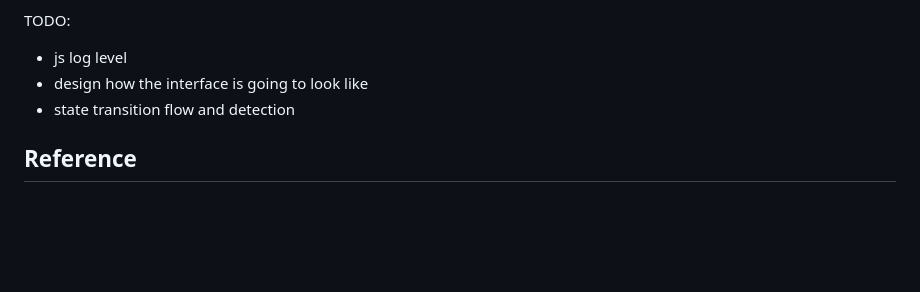
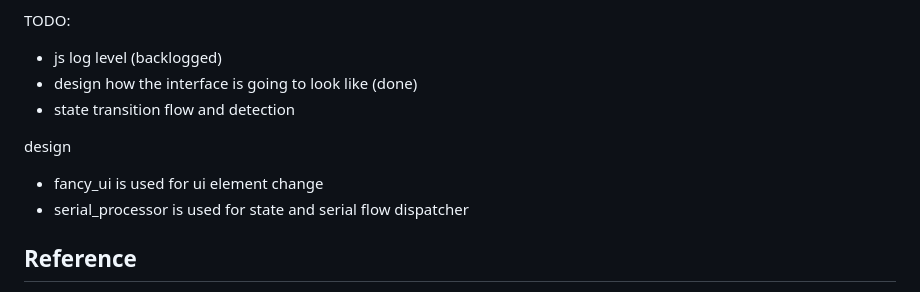
Before and after one commit to urfdvw/notes, a Markdown page: projects/20230212CircuitPython-Fancy-Console/readme.md, the part around the change. Rendered like a GitHub page; blank space fills up the shorter version.

```diff
--- a/projects/20230212CircuitPython-Fancy-Console/readme.md
+++ b/projects/20230212CircuitPython-Fancy-Console/readme.md
@@ -143,10 +143,16 @@ About crash on massive serial in
         - [length captured bacause I am afraid data might change in the middle of data split](https://github.com/urfdvw/CircuitPython-Fancy-Console/blob/6e9cd1c3101c2d4252a6e77a3c77cfce5347babc/scripts/serial.js#L91)
 
 TODO:
-- js log level
-- design how the interface is going to look like
+- js log level (backlogged)
+- design how the interface is going to look like (done)
 - state transition flow and detection
 
+design
+<!--
+#20230223@date
+-->
+- fancy_ui is used for ui element change
+- serial_processor is used for state and serial flow dispatcher
 
 ## Reference
 - [github repo](https://github.com/urfdvw/CircuitPython-Fancy-Console)
```
